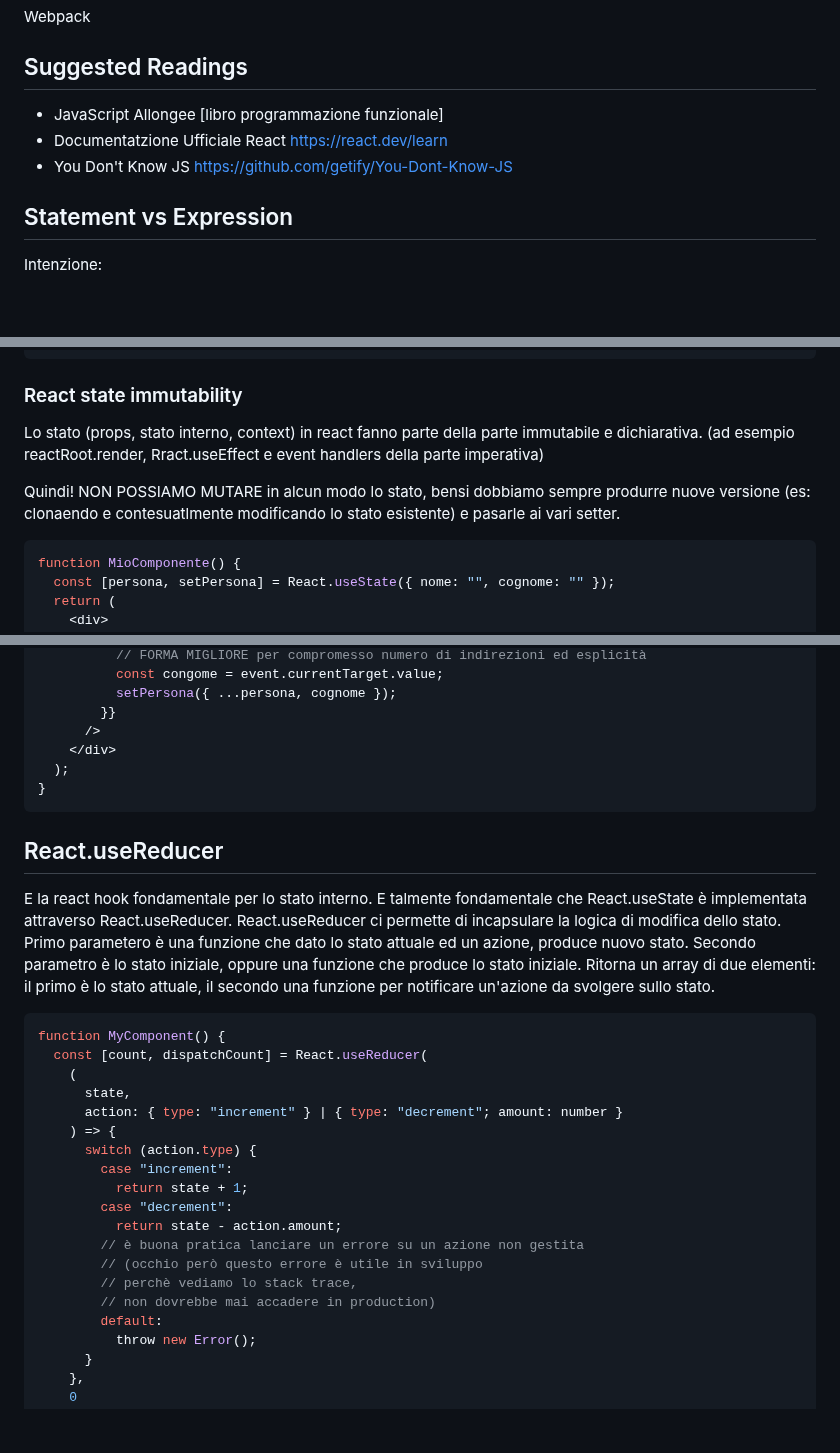
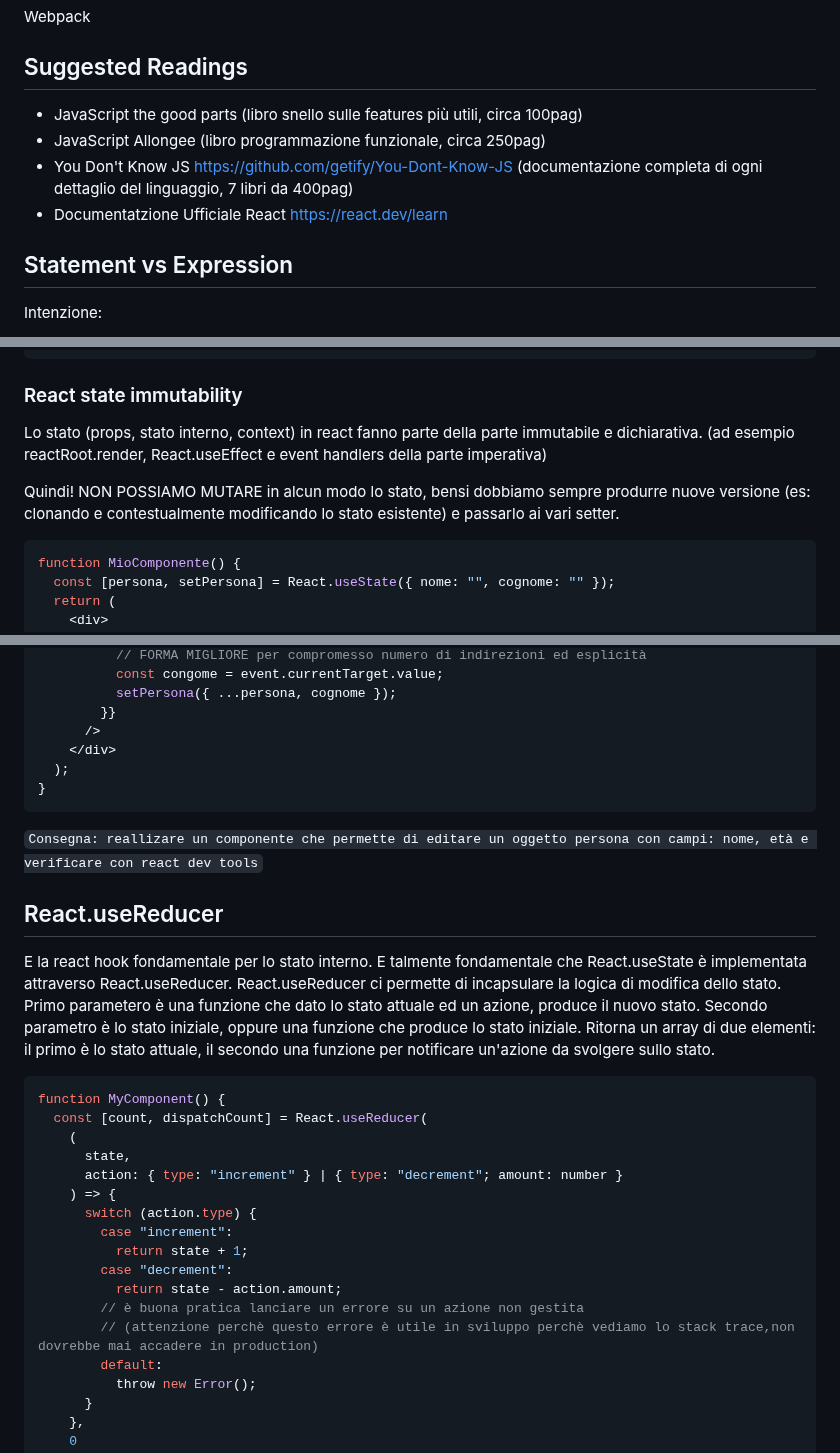
Before and after one commit to freddi301/react-materials, a Markdown page: Course.md, 3 parts joined by grey strips. Rendered like a GitHub page; blank space fills up the shorter version.

````diff
--- a/Course.md
+++ b/Course.md
@@ -14,9 +14,10 @@ Webpack
 
 ## Suggested Readings
 
-- JavaScript Allongee [libro programmazione funzionale]
+- JavaScript the good parts (libro snello sulle features più utili, circa 100pag)
+- JavaScript Allongee (libro programmazione funzionale, circa 250pag)
+- You Don't Know JS https://github.com/getify/You-Dont-Know-JS (documentazione completa di ogni dettaglio del linguaggio, 7 libri da 400pag)
 - Documentatzione Ufficiale React https://react.dev/learn
-- You Don't Know JS https://github.com/getify/You-Dont-Know-JS
 
 ## Statement vs Expression
 
@@ -2668,9 +2669,9 @@ function Counter({ capienzaMassima }: { capienzaMassima: number }) {
 
 ### React state immutability
 
-Lo stato (props, stato interno, context) in react fanno parte della parte immutabile e dichiarativa. (ad esempio reactRoot.render, Rract.useEffect e event handlers della parte imperativa)
-
-Quindi! NON POSSIAMO MUTARE in alcun modo lo stato, bensi dobbiamo sempre produrre nuove versione (es: clonaendo e contesuatlmente modificando lo stato esistente) e pasarle ai vari setter.
+Lo stato (props, stato interno, context) in react fanno parte della parte immutabile e dichiarativa. (ad esempio reactRoot.render, React.useEffect e event handlers della parte imperativa)
+
+Quindi! NON POSSIAMO MUTARE in alcun modo lo stato, bensi dobbiamo sempre produrre nuove versione (es: clonando e contestualmente modificando lo stato esistente) e passarlo ai vari setter.
 
 ```tsx
 function MioComponente() {
@@ -2713,12 +2714,14 @@ function MioComponente() {
 }
 ```
 
+`Consegna: reallizare un componente che permette di editare un oggetto persona con campi: nome, età e verificare con react dev tools`
+
 ## React.useReducer
 
 E la react hook fondamentale per lo stato interno.
 E talmente fondamentale che React.useState è implementata attraverso React.useReducer.
 React.useReducer ci permette di incapsulare la logica di modifica dello stato.
-Primo parametero è una funzione che dato lo stato attuale ed un azione, produce nuovo stato.
+Primo parametero è una funzione che dato lo stato attuale ed un azione, produce il nuovo stato.
 Secondo parametro è lo stato iniziale, oppure una funzione che produce lo stato iniziale.
 Ritorna un array di due elementi: il primo è lo stato attuale, il secondo una funzione per notificare un'azione da svolgere sullo stato.
 
@@ -2735,9 +2738,7 @@ function MyComponent() {
         case "decrement":
           return state - action.amount;
         // è buona pratica lanciare un errore su un azione non gestita
-        // (occhio però questo errore è utile in sviluppo
-        // perchè vediamo lo stack trace,
-        // non dovrebbe mai accadere in production)
+        // (attenzione perchè questo errore è utile in sviluppo perchè vediamo lo stack trace,non dovrebbe mai accadere in production)
         default:
           throw new Error();
       }
````
Also changed, not shown: other parts of Course.md (+69 -1 lines).
